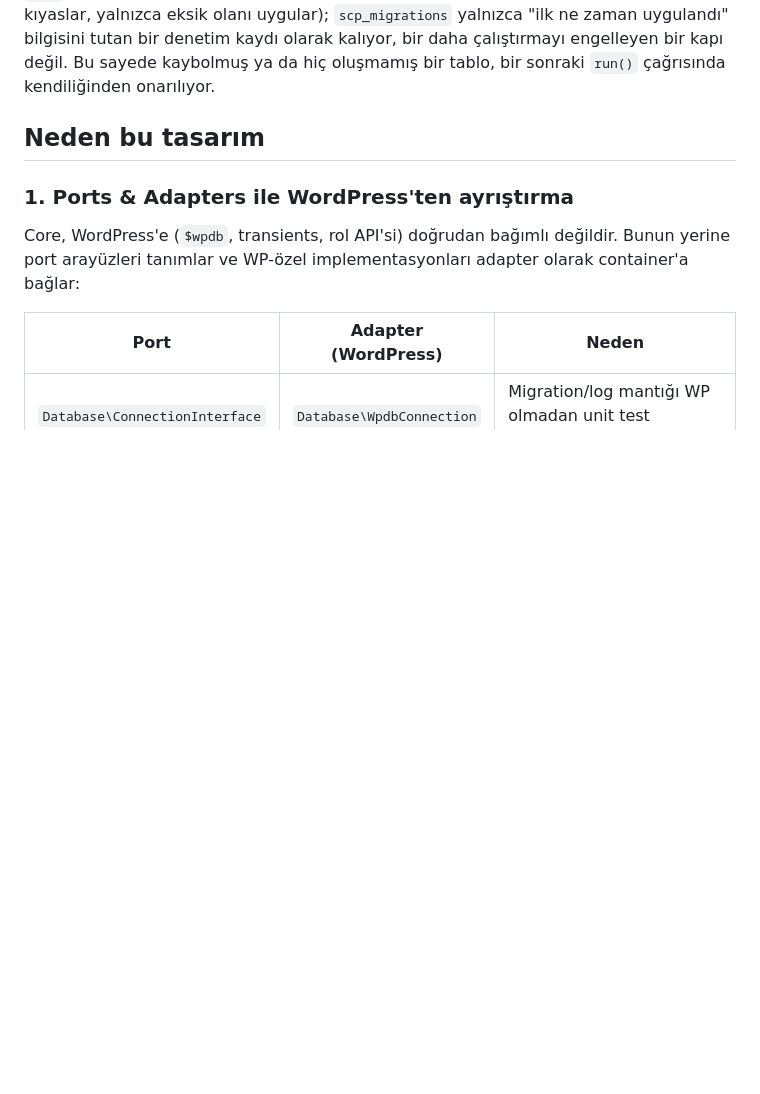
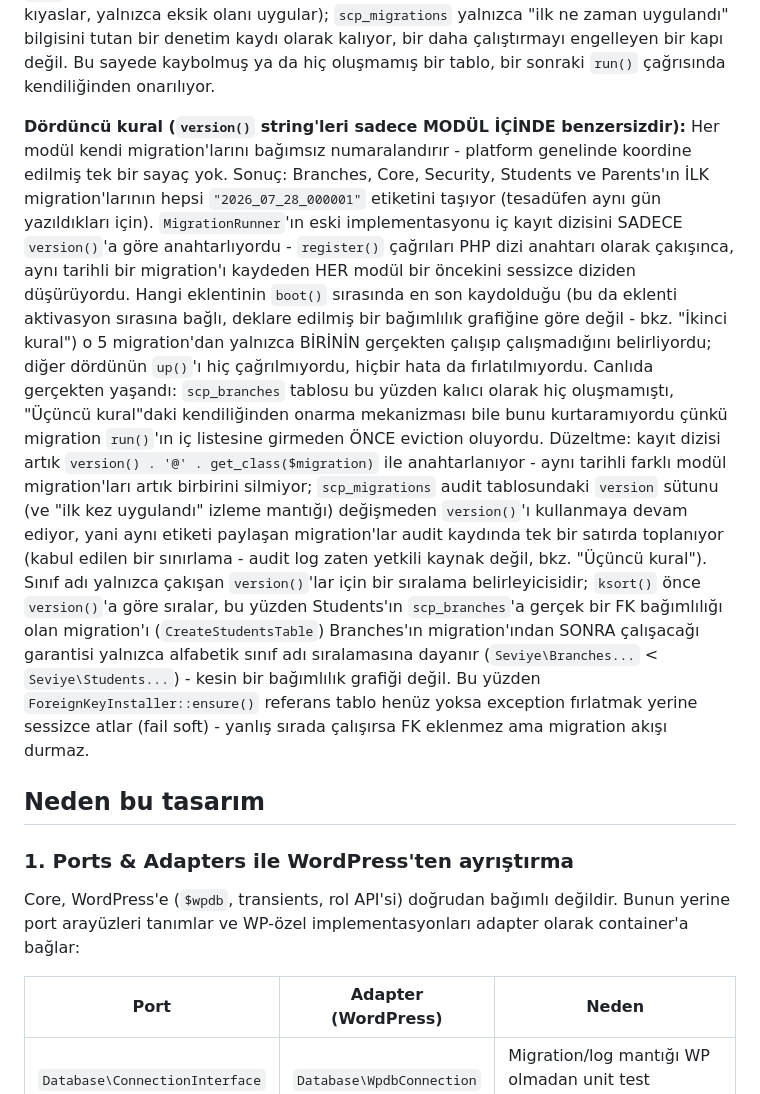
Before and after one commit to UmutcanAgturk/seviyestore, a Markdown page: docs/ARCHITECTURE.md, the part around the change. GitHub-like rendering; blank space fills up the shorter version.

Commit message:
docs: document the migration version-string collision fix (Dördüncü kural)
Co-Authored-By: Claude Sonnet 5 <noreply@anthropic.com>
Claude-Session: https://claude.ai/code/session_01KqNE81LM1NyMzz3aeCDtKe

```diff
--- a/docs/ARCHITECTURE.md
+++ b/docs/ARCHITECTURE.md
@@ -115,6 +115,37 @@ uygular); `scp_migrations` yalnızca "ilk ne zaman uygulandı" bilgisini
 tutan bir denetim kaydı olarak kalıyor, bir daha çalıştırmayı engelleyen
 bir kapı değil. Bu sayede kaybolmuş ya da hiç oluşmamış bir tablo, bir
 sonraki `run()` çağrısında kendiliğinden onarılıyor.
+
+**Dördüncü kural (`version()` string'leri sadece MODÜL İÇİNDE benzersizdir):**
+Her modül kendi migration'larını bağımsız numaralandırır - platform genelinde
+koordine edilmiş tek bir sayaç yok. Sonuç: Branches, Core, Security, Students
+ve Parents'ın İLK migration'larının hepsi `"2026_07_28_000001"` etiketini
+taşıyor (tesadüfen aynı gün yazıldıkları için). `MigrationRunner`'ın eski
+implementasyonu iç kayıt dizisini SADECE `version()`'a göre anahtarlıyordu -
+`register()` çağrıları PHP dizi anahtarı olarak çakışınca, aynı tarihli bir
+migration'ı kaydeden HER modül bir öncekini sessizce diziden düşürüyordu. Hangi
+eklentinin `boot()` sırasında en son kaydolduğu (bu da eklenti aktivasyon
+sırasına bağlı, deklare edilmiş bir bağımlılık grafiğine göre değil - bkz.
+"İkinci kural") o 5 migration'dan yalnızca BİRİNİN gerçekten çalışıp
+çalışmadığını belirliyordu; diğer dördünün `up()`'ı hiç çağrılmıyordu, hiçbir
+hata da fırlatılmıyordu. Canlıda gerçekten yaşandı: `scp_branches` tablosu bu
+yüzden kalıcı olarak hiç oluşmamıştı, "Üçüncü kural"daki kendiliğinden onarma
+mekanizması bile bunu kurtaramıyordu çünkü migration `run()`'ın iç listesine
+girmeden ÖNCE eviction oluyordu. Düzeltme: kayıt dizisi artık
+`version() . '@' . get_class($migration)` ile anahtarlanıyor - aynı tarihli
+farklı modül migration'ları artık birbirini silmiyor; `scp_migrations` audit
+tablosundaki `version` sütunu (ve "ilk kez uygulandı" izleme mantığı)
+değişmeden `version()`'ı kullanmaya devam ediyor, yani aynı etiketi paylaşan
+migration'lar audit kaydında tek bir satırda toplanıyor (kabul edilen bir
+sınırlama - audit log zaten yetkili kaynak değil, bkz. "Üçüncü kural"). Sınıf
+adı yalnızca çakışan `version()`'lar için bir sıralama belirleyicisidir;
+`ksort()` önce `version()`'a göre sıralar, bu yüzden Students'ın
+`scp_branches`'a gerçek bir FK bağımlılığı olan migration'ı (`CreateStudentsTable`)
+Branches'ın migration'ından SONRA çalışacağı garantisi yalnızca alfabetik sınıf
+adı sıralamasına dayanır (`Seviye\Branches...` < `Seviye\Students...`) -
+kesin bir bağımlılık grafiği değil. Bu yüzden `ForeignKeyInstaller::ensure()`
+referans tablo henüz yoksa exception fırlatmak yerine sessizce atlar (fail
+soft) - yanlış sırada çalışırsa FK eklenmez ama migration akışı durmaz.
 
 ## Neden bu tasarım
 
```
